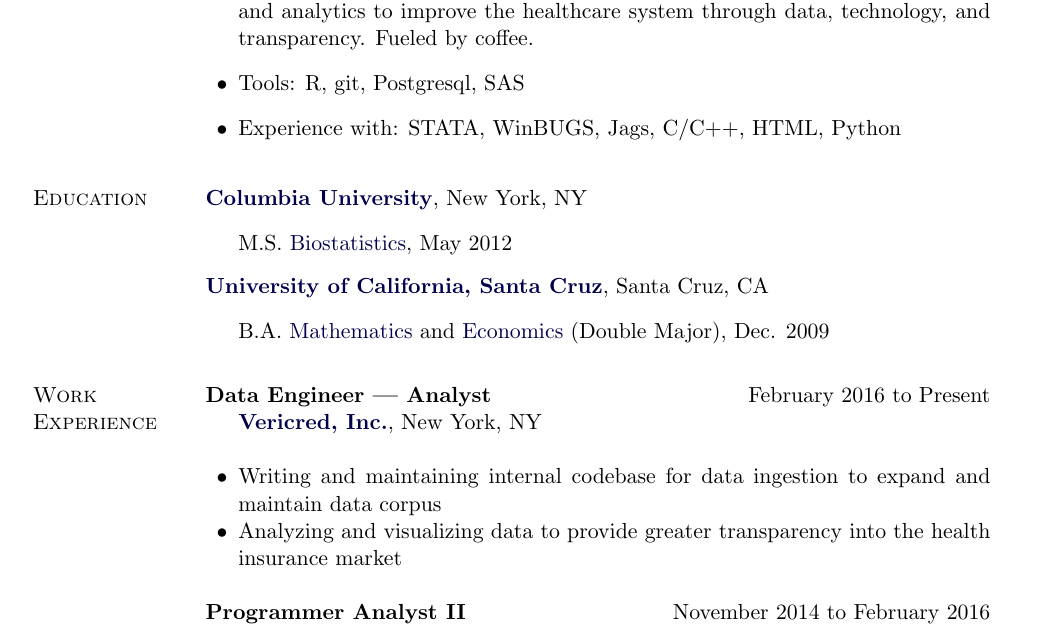
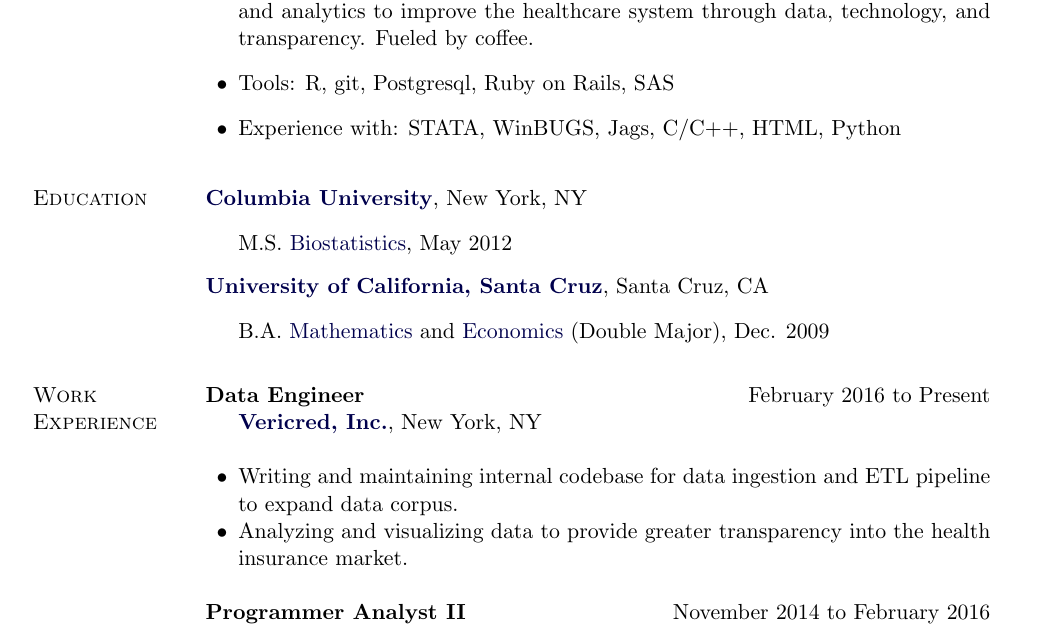
Before and after one commit to tomasukun/mycv, a LaTeX CV (CV_ThomasAguilar.tex): part of page 1 of 2, cut so that both start at the same text. Compiled offline with pdfLaTeX.

Commit message:
Add ruby on rails to tools section and add ETL pipeline to Vericred description

```diff
--- a/CV_ThomasAguilar.tex
+++ b/CV_ThomasAguilar.tex
@@ -249,7 +249,7 @@ Brooklyn, NY   & \\
 \begin{outerlist}
 
 \item Data @Vericred, formerly @UCSF and @earthinstitute. Working on automation and analytics to improve the healthcare system through data, technology, and transparency. Fueled by coffee.
-\item Tools: R, git, Postgresql, SAS
+\item Tools: R, git, Postgresql, Ruby on Rails, SAS
 \item Experience with: STATA, WinBUGS, Jags, C/C++, HTML, Python
 
 \end{outerlist}
@@ -279,11 +279,11 @@ Santa Cruz, CA
 
 \section{Work Experience}
 
-\textbf{Data Engineer | Analyst}\hfill{February 2016 to Present}
+\textbf{Data Engineer}\hfill{February 2016 to Present}
 \begin{innerlist}
 \item[]\href{http://www.vericred.com}{\textbf{Vericred, Inc.}}, New York, NY\\
-\item Writing and maintaining internal codebase for data ingestion to expand and maintain data corpus
-\item Analyzing and visualizing data to provide greater transparency into the health insurance market\\
+\item Writing and maintaining internal codebase for data ingestion and ETL pipeline to expand data corpus.
+\item Analyzing and visualizing data to provide greater transparency into the health insurance market.\\
 \end{innerlist}
 
 \textbf{Programmer Analyst II}\hfill{November 2014 to February 2016}
```
Also changed, not shown: CV_ThomasAguilar.pdf, 2 other files.
